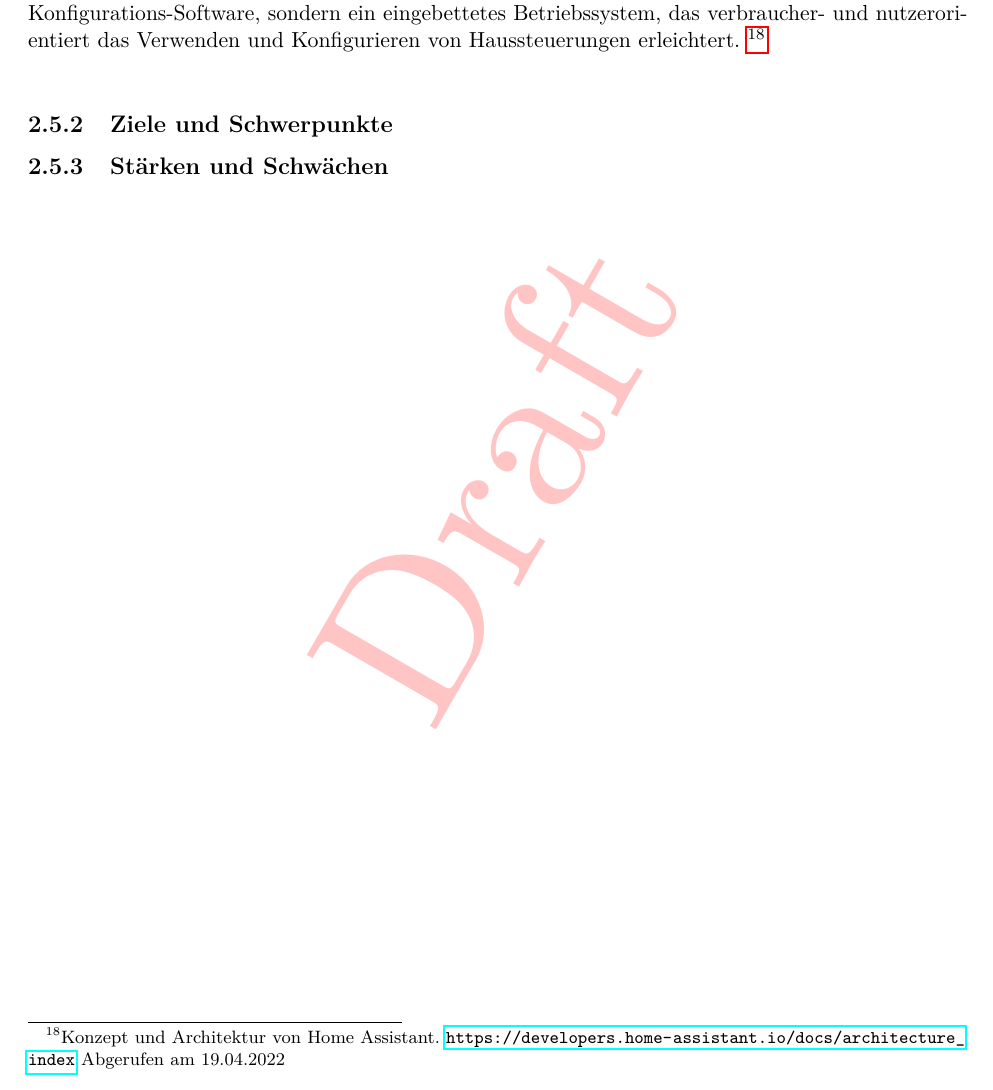
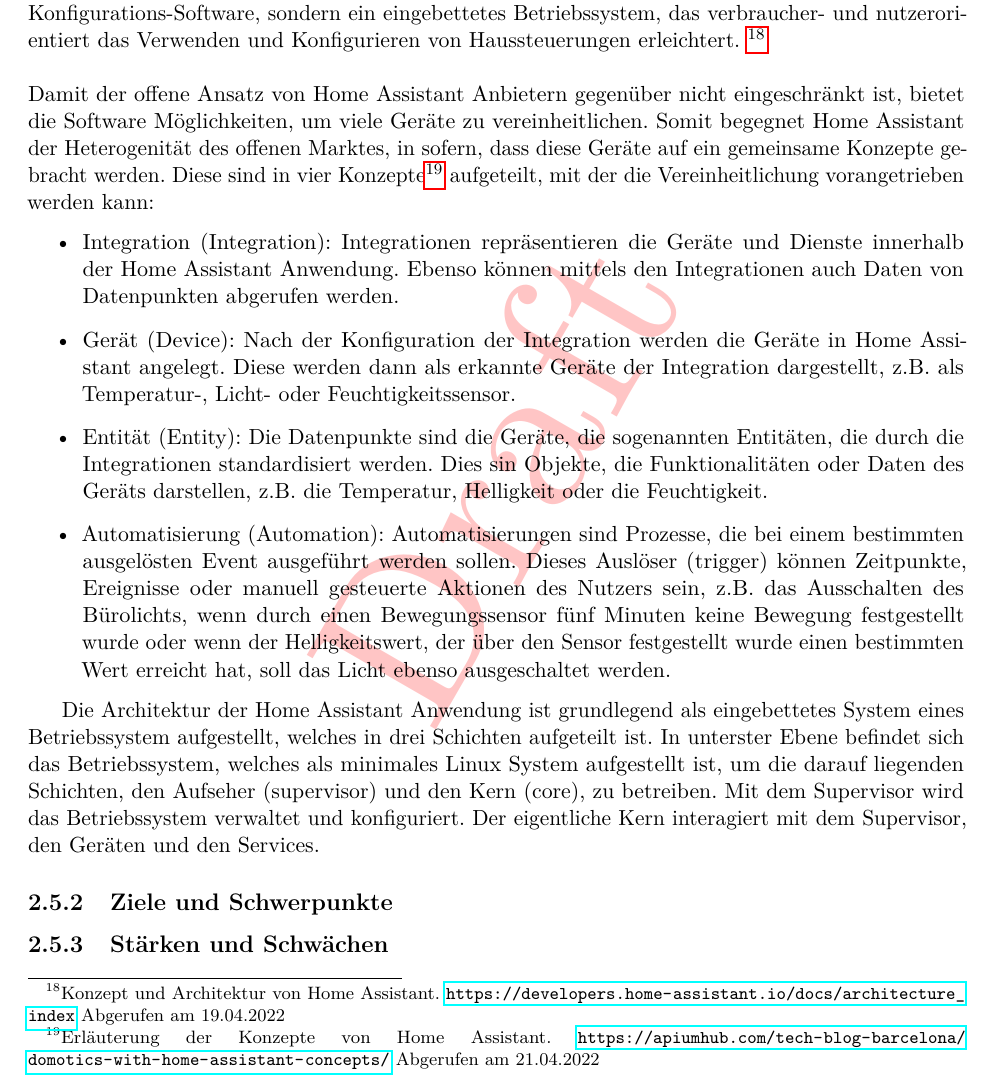
Before and after one commit to MJ7898/Master-Thesis, a LaTeX thesis (bericht.tex, which reads chapter/2Theor-Grundlagen/homeAssistant.tex): part of page 32 of 51, cut so that both start at the same text. Compiled offline with pdfLaTeX.

Commit message:
WIP: HAOS description

```diff
--- a/chapter/2Theor-Grundlagen/homeAssistant.tex
+++ b/chapter/2Theor-Grundlagen/homeAssistant.tex
@@ -38,7 +38,30 @@
     Software ist nicht nur eine einfache Steuerungs- und Konfigurations-Software, sondern ein eingebettetes Betriebssystem, das
     verbraucher- und nutzerorientiert das Verwenden und Konfigurieren von Haussteuerungen erleichtert. \footnote{Konzept und Architektur von Home Assistant. \url{https://developers.home-assistant.io/docs/architecture_index} Abgerufen am 19.04.2022}
     \\
+    \linebreak
+    Damit der offene Ansatz von Home Assistant Anbietern gegenüber nicht eingeschränkt ist, bietet die Software Möglichkeiten, um viele
+    Geräte zu vereinheitlichen. Somit begegnet Home Assistant der Heterogenität des offenen Marktes, in sofern, dass diese Geräte auf ein
+    gemeinsame Konzepte gebracht werden. Diese sind in vier Konzepte\footnote{Erläuterung der Konzepte von Home Assistant. \url{https://apiumhub.com/tech-blog-barcelona/domotics-with-home-assistant-concepts/} Abgerufen am 21.04.2022}
+    aufgeteilt, mit der die Vereinheitlichung vorangetrieben werden kann:
+    \begin{itemize}
+        \item Integration (Integration): Integrationen repräsentieren die Geräte und Dienste innerhalb der Home Assistant Anwendung.
+              Ebenso können mittels den Integrationen auch Daten von Datenpunkten abgerufen werden.
+        \item Gerät (Device): Nach der Konfiguration der Integration werden die Geräte in Home Assistant angelegt.
+              Diese werden dann als erkannte Geräte der Integration dargestellt, z.B. als Temperatur-, Licht- oder Feuchtigkeitssensor.
+        \item Entität (Entity): Die Datenpunkte sind die Geräte, die sogenannten Entitäten, die durch die Integrationen standardisiert werden.
+              Dies sin Objekte, die Funktionalitäten oder Daten des Geräts darstellen, z.B. die Temperatur, Helligkeit oder die Feuchtigkeit.
+        \item Automatisierung (Automation): Automatisierungen sind Prozesse, die bei einem bestimmten ausgelösten Event ausgeführt werden
+              sollen. Dieses Auslöser (trigger) können Zeitpunkte, Ereignisse oder manuell gesteuerte Aktionen des Nutzers sein, z.B. das
+              Ausschalten des Bürolichts, wenn durch einen Bewegungssensor fünf Minuten keine Bewegung festgestellt wurde oder wenn der
+              Helligkeitswert, der über den Sensor festgestellt wurde einen bestimmten Wert erreicht hat, soll das Licht ebenso
+              ausgeschaltet werden.
+    \end{itemize}
 
+    Die Architektur der Home Assistant Anwendung ist grundlegend als eingebettetes System eines Betriebssystem aufgestellt, welches in
+    drei Schichten aufgeteilt ist. In unterster Ebene befindet sich das Betriebssystem, welches als minimales Linux System aufgestellt
+    ist, um die darauf liegenden Schichten, den Aufseher (supervisor) und den Kern (core), zu betreiben. Mit dem Supervisor wird das
+    Betriebssystem verwaltet und konfiguriert. Der eigentliche Kern interagiert mit dem Supervisor, den Geräten und den Services.
+    %Erläuterung supvervisor und core Architektur
 
     % Beschreibung der Konzepte und Architektur von Home Assistant.
     %Bild der Architektur
```
Also changed, not shown: bericht.pdf.
